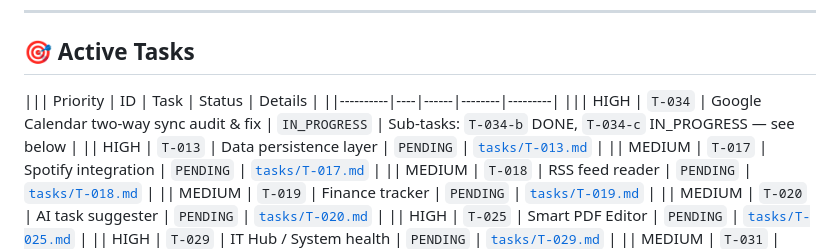
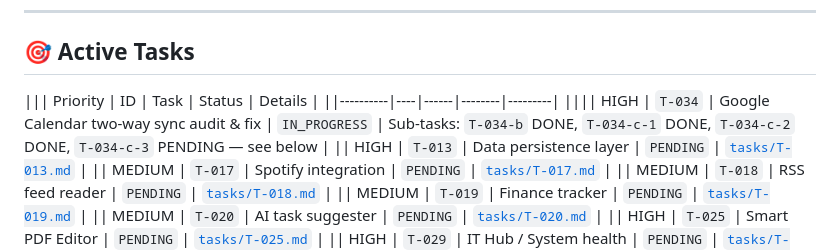
Before and after one commit to fishingshirt/nexus-command-center, a Markdown page: WHITEBOARD.md, the part around the change. Drawn GitHub-style.

Commit message:
[T-034-c-2] Fix T-034-c entry in WHITEBOARD: mark c-2 DONE, c-3 PENDING

```diff
--- a/WHITEBOARD.md
+++ b/WHITEBOARD.md
@@ -18,7 +18,7 @@
 
 ||| Priority | ID | Task | Status | Details |
 ||----------|----|------|--------|---------|
-||| HIGH | `T-034` | Google Calendar two-way sync audit & fix | `IN_PROGRESS` | Sub-tasks: `T-034-b` DONE, `T-034-c` IN_PROGRESS — see below |
+|||| HIGH | `T-034` | Google Calendar two-way sync audit & fix | `IN_PROGRESS` | Sub-tasks: `T-034-b` DONE, `T-034-c-1` DONE, `T-034-c-2` DONE, `T-034-c-3` PENDING — see below |
 || HIGH | `T-013` | Data persistence layer | `PENDING` | [`tasks/T-013.md`](tasks/T-013.md) |
 || MEDIUM | `T-017` | Spotify integration | `PENDING` | [`tasks/T-017.md`](tasks/T-017.md) |
 || MEDIUM | `T-018` | RSS feed reader | `PENDING` | [`tasks/T-018.md`](tasks/T-018.md) |
```
